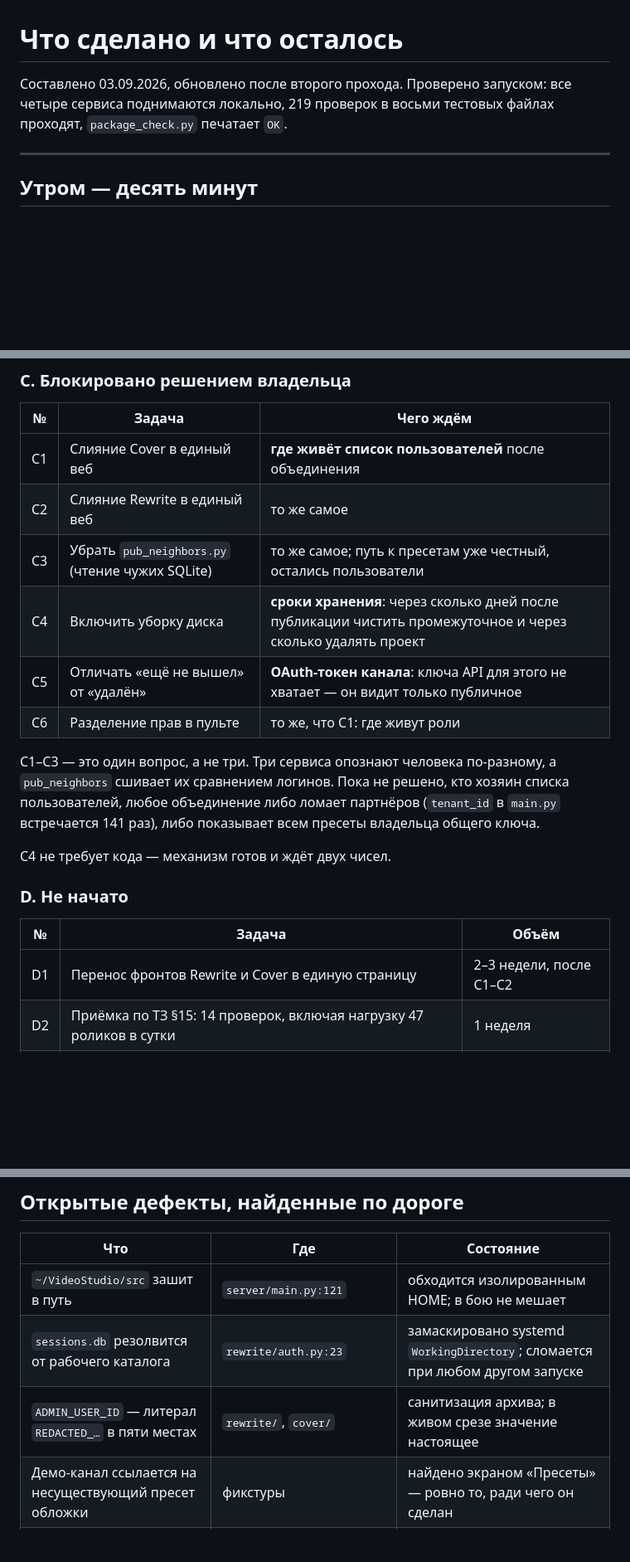
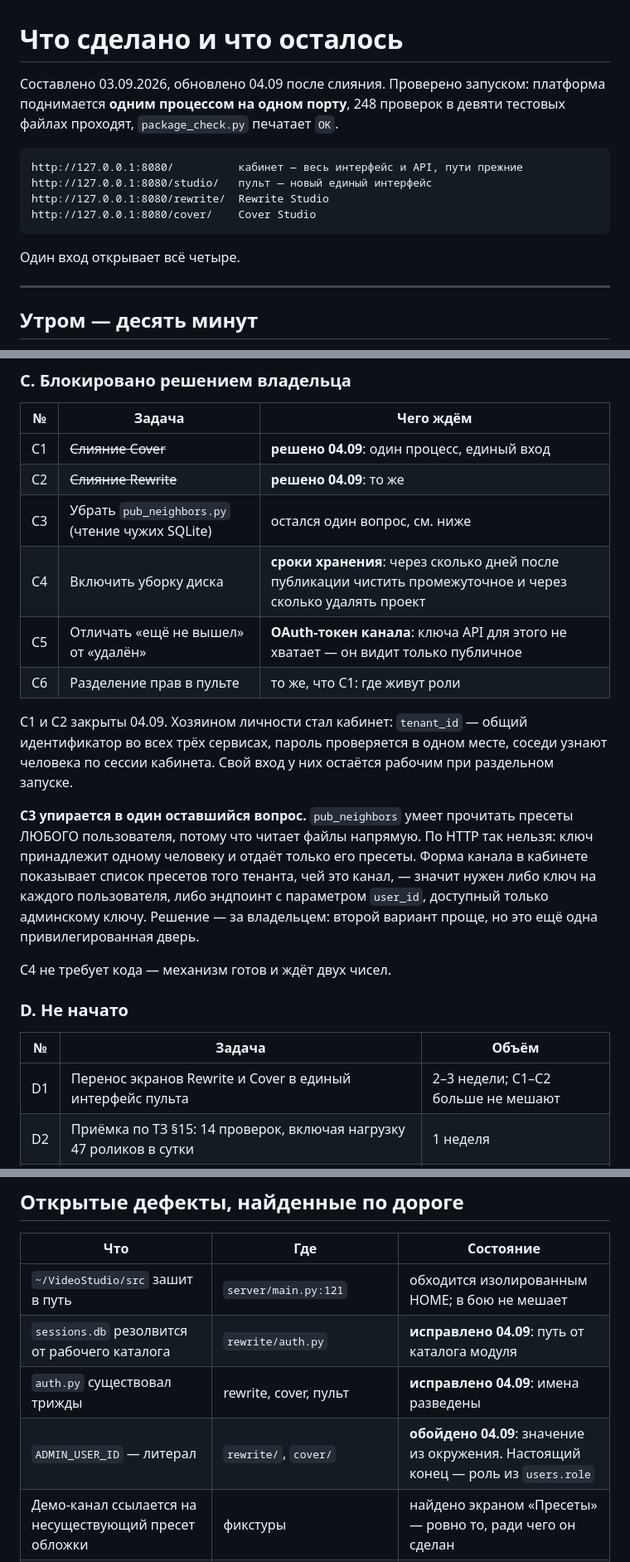
Before and after one commit to Andrei-Suniaikin/Youtube-Pipeline, a Markdown page: studio-platform/docs/01_TASKS.md, 3 parts joined by grey strips. Shown at 83% size. GitHub-like rendering; blank space fills up the shorter version.

Commit message:
список задач: C1 и C2 закрыты, у C3 остался один вопрос
Хозяином личности стал кабинет. Осталось одно место, где pub_neighbors незаменим по
HTTP: он читает пресеты ЛЮБОГО пользователя, а ключ отдаёт только свои. Форме канала
нужен список пресетов того тенанта, чей это канал — значит либо ключ на каждого, либо
эндпоинт с user_id для админского ключа. Вторая дверь проще, но это ещё одна
привилегированная дверь, и решать это не мне.

````diff
--- a/studio-platform/docs/01_TASKS.md
+++ b/studio-platform/docs/01_TASKS.md
@@ -1,8 +1,17 @@
 # Что сделано и что осталось
 
-Составлено 03.09.2026, обновлено после второго прохода. Проверено запуском: все четыре
-сервиса поднимаются локально, 219 проверок в восьми тестовых файлах проходят,
-`package_check.py` печатает `OK`.
+Составлено 03.09.2026, обновлено 04.09 после слияния. Проверено запуском: платформа
+поднимается **одним процессом на одном порту**, 248 проверок в девяти тестовых файлах
+проходят, `package_check.py` печатает `OK`.
+
+```
+http://127.0.0.1:8080/          кабинет — весь интерфейс и API, пути прежние
+http://127.0.0.1:8080/studio/   пульт — новый единый интерфейс
+http://127.0.0.1:8080/rewrite/  Rewrite Studio
+http://127.0.0.1:8080/cover/    Cover Studio
+```
+
+Один вход открывает всё четыре.
 
 ---
 
@@ -126,17 +138,24 @@ B3 в клипах закрыт по дороге: результат сохра
 
 | № | Задача | Чего ждём |
 |---|---|---|
-| C1 | Слияние Cover в единый веб | **где живёт список пользователей** после объединения |
-| C2 | Слияние Rewrite в единый веб | то же самое |
-| C3 | Убрать `pub_neighbors.py` (чтение чужих SQLite) | то же самое; путь к пресетам уже честный, остались пользователи |
+| C1 | ~~Слияние Cover~~ | **решено 04.09**: один процесс, единый вход |
+| C2 | ~~Слияние Rewrite~~ | **решено 04.09**: то же |
+| C3 | Убрать `pub_neighbors.py` (чтение чужих SQLite) | остался один вопрос, см. ниже |
 | C4 | Включить уборку диска | **сроки хранения**: через сколько дней после публикации чистить промежуточное и через сколько удалять проект |
 | C5 | Отличать «ещё не вышел» от «удалён» | **OAuth-токен канала**: ключа API для этого не хватает — он видит только публичное |
 | C6 | Разделение прав в пульте | то же, что C1: где живут роли |
 
-C1–C3 — это один вопрос, а не три. Три сервиса опознают человека по-разному, а
-`pub_neighbors` сшивает их сравнением логинов. Пока не решено, кто хозяин списка
-пользователей, любое объединение либо ломает партнёров (`tenant_id` в `main.py`
-встречается 141 раз), либо показывает всем пресеты владельца общего ключа.
+C1 и C2 закрыты 04.09. Хозяином личности стал кабинет: `tenant_id` — общий
+идентификатор во всех трёх сервисах, пароль проверяется в одном месте, соседи узнают
+человека по сессии кабинета. Свой вход у них остаётся рабочим при раздельном запуске.
+
+**C3 упирается в один оставшийся вопрос.** `pub_neighbors` умеет прочитать пресеты
+ЛЮБОГО пользователя, потому что читает файлы напрямую. По HTTP так нельзя: ключ
+принадлежит одному человеку и отдаёт только его пресеты. Форма канала в кабинете
+показывает список пресетов того тенанта, чей это канал, — значит нужен либо ключ
+на каждого пользователя, либо эндпоинт с параметром `user_id`, доступный только
+админскому ключу. Решение — за владельцем: второй вариант проще, но это ещё одна
+привилегированная дверь.
 
 C4 не требует кода — механизм готов и ждёт двух чисел.
 
@@ -144,7 +163,7 @@ C4 не требует кода — механизм готов и ждёт дв
 
 | № | Задача | Объём |
 |---|---|---|
-| D1 | Перенос фронтов Rewrite и Cover в единую страницу | 2–3 недели, после C1–C2 |
+| D1 | Перенос экранов Rewrite и Cover в единый интерфейс пульта | 2–3 недели; C1–C2 больше не мешают |
 | D2 | Приёмка по ТЗ §15: 14 проверок, включая нагрузку 47 роликов в сутки | 1 неделя |
 | D3 | Сверка запросов: побайтовое совпадение исходящих со старыми на 20–30 проектах | 3–4 дня |
 | D4 | Чистка мёртвого кода в движках (~780 строк в картинках) | по желанию, этап 4 |
@@ -156,8 +175,9 @@ C4 не требует кода — механизм готов и ждёт дв
 | Что | Где | Состояние |
 |---|---|---|
 | `~/VideoStudio/src` зашит в путь | `server/main.py:121` | обходится изолированным HOME; в бою не мешает |
-| `sessions.db` резолвится от рабочего каталога | `rewrite/auth.py:23` | замаскировано systemd `WorkingDirectory`; сломается при любом другом запуске |
-| `ADMIN_USER_ID` — литерал `REDACTED_…` в пяти местах | `rewrite/`, `cover/` | санитизация архива; в живом срезе значение настоящее |
+| `sessions.db` резолвится от рабочего каталога | `rewrite/auth.py` | **исправлено 04.09**: путь от каталога модуля |
+| `auth.py` существовал трижды | rewrite, cover, пульт | **исправлено 04.09**: имена разведены |
+| `ADMIN_USER_ID` — литерал | `rewrite/`, `cover/` | **обойдено 04.09**: значение из окружения. Настоящий конец — роль из `users.role` |
 | Демо-канал ссылается на несуществующий пресет обложки | фикстуры | найдено экраном «Пресеты» — ровно то, ради чего он сделан |
 | Автозвук выкачен наполовину | VPS считает план, минский рендерер его не читает | галочка убрана; выкатка рендерера — отдельная задача |
 
````
Also changed, not shown: other parts of studio-platform/docs/01_TASKS.md (+3 -0 lines).
